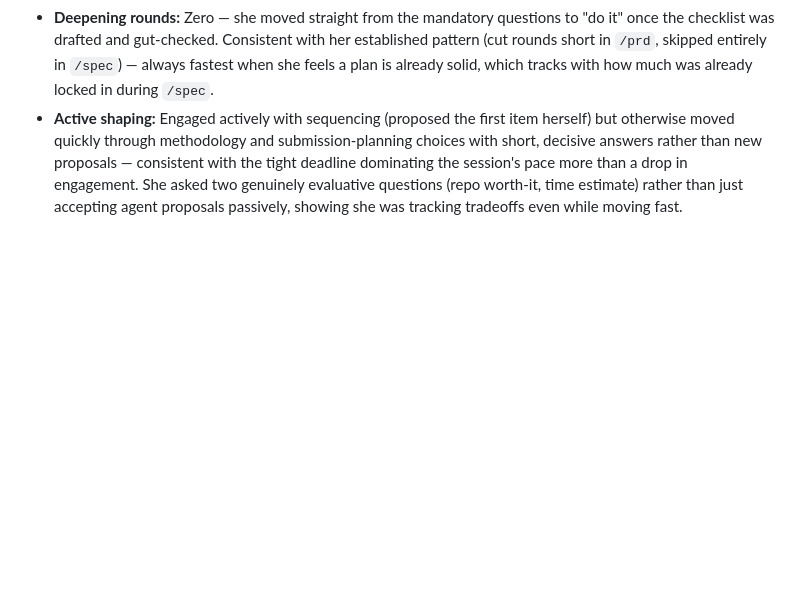
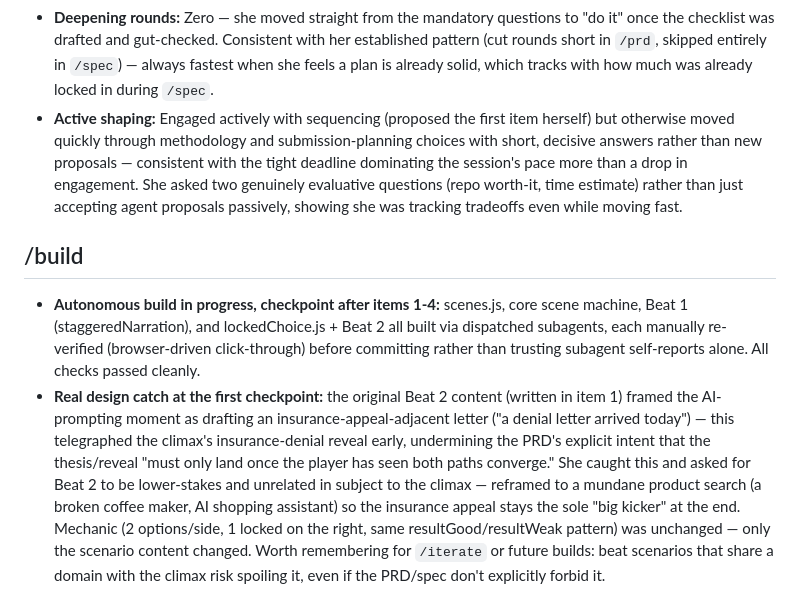
Before and after one commit to delila-cruz/same-person-two-classrooms, a Markdown page: process-notes.md, the part around the change. Rendered like a GitHub page; blank space fills up the shorter version.

Commit message:
Log Beat 2 revision in process-notes

```diff
--- a/process-notes.md
+++ b/process-notes.md
@@ -45,3 +45,7 @@
 - **Submission planning notes:** Confirmed the submission plan already implicit in `spec.md`'s Submission & Demo Flow section (5 screenshots, GIF for the locked-hover moment) rather than re-deriving it from scratch — efficient given the time crunch. Demo video: explicitly deferred to "later," not part of this checklist. GitHub repo: initially hesitant given non-real-hackathon stakes and time pressure, but agreed to keep it in once given a concrete low time-cost estimate (~3-5 min, agent-driven) and the portfolio-parity argument with GriefBot.
 - **Deepening rounds:** Zero — she moved straight from the mandatory questions to "do it" once the checklist was drafted and gut-checked. Consistent with her established pattern (cut rounds short in `/prd`, skipped entirely in `/spec`) — always fastest when she feels a plan is already solid, which tracks with how much was already locked in during `/spec`.
 - **Active shaping:** Engaged actively with sequencing (proposed the first item herself) but otherwise moved quickly through methodology and submission-planning choices with short, decisive answers rather than new proposals — consistent with the tight deadline dominating the session's pace more than a drop in engagement. She asked two genuinely evaluative questions (repo worth-it, time estimate) rather than just accepting agent proposals passively, showing she was tracking tradeoffs even while moving fast.
+
+## /build
+- **Autonomous build in progress, checkpoint after items 1-4:** scenes.js, core scene machine, Beat 1 (staggeredNarration), and lockedChoice.js + Beat 2 all built via dispatched subagents, each manually re-verified (browser-driven click-through) before committing rather than trusting subagent self-reports alone. All checks passed cleanly.
+- **Real design catch at the first checkpoint:** the original Beat 2 content (written in item 1) framed the AI-prompting moment as drafting an insurance-appeal-adjacent letter ("a denial letter arrived today") — this telegraphed the climax's insurance-denial reveal early, undermining the PRD's explicit intent that the thesis/reveal "must only land once the player has seen both paths converge." She caught this and asked for Beat 2 to be lower-stakes and unrelated in subject to the climax — reframed to a mundane product search (a broken coffee maker, AI shopping assistant) so the insurance appeal stays the sole "big kicker" at the end. Mechanic (2 options/side, 1 locked on the right, same resultGood/resultWeak pattern) was unchanged — only the scenario content changed. Worth remembering for `/iterate` or future builds: beat scenarios that share a domain with the climax risk spoiling it, even if the PRD/spec don't explicitly forbid it.
```
